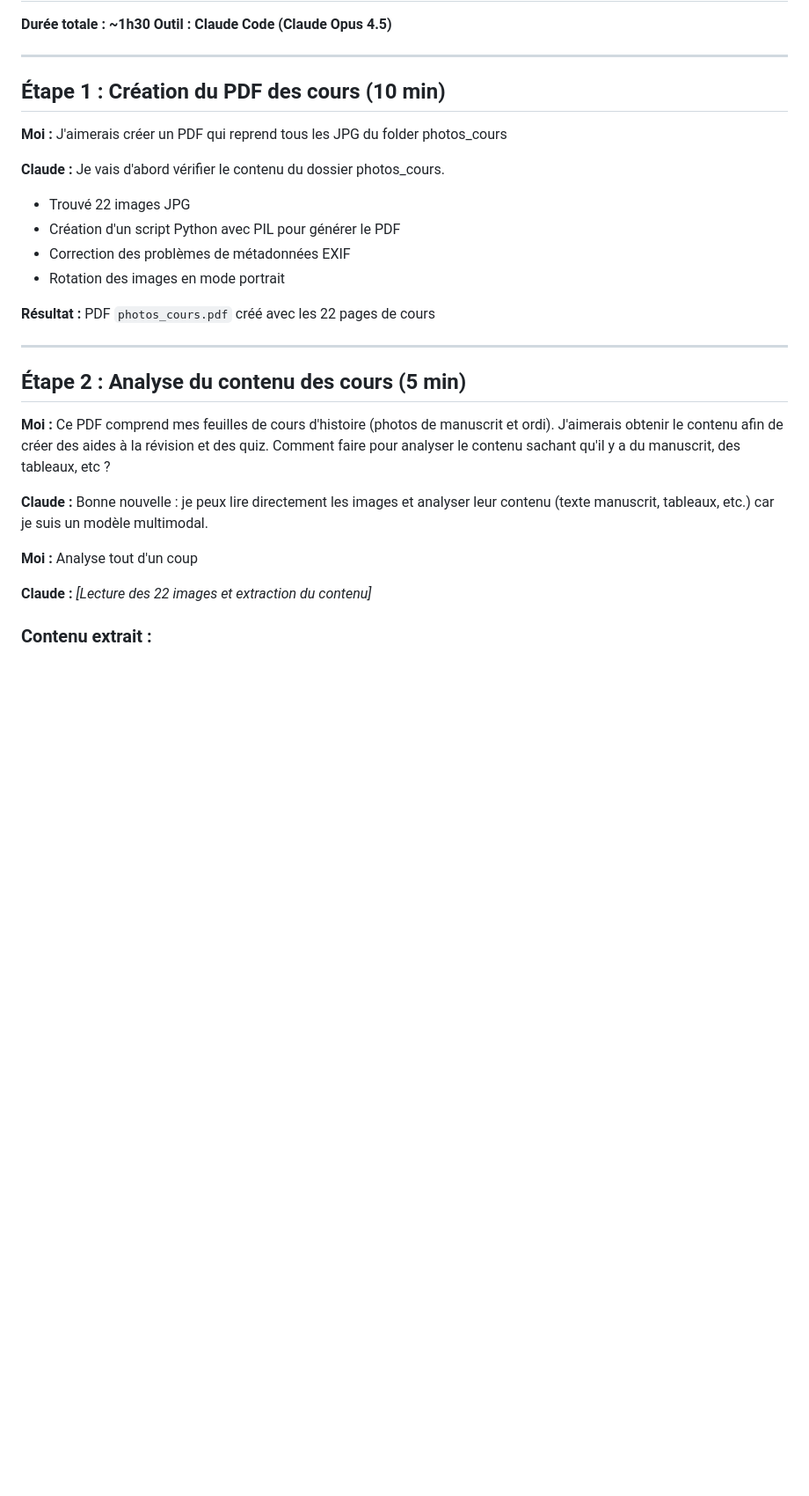
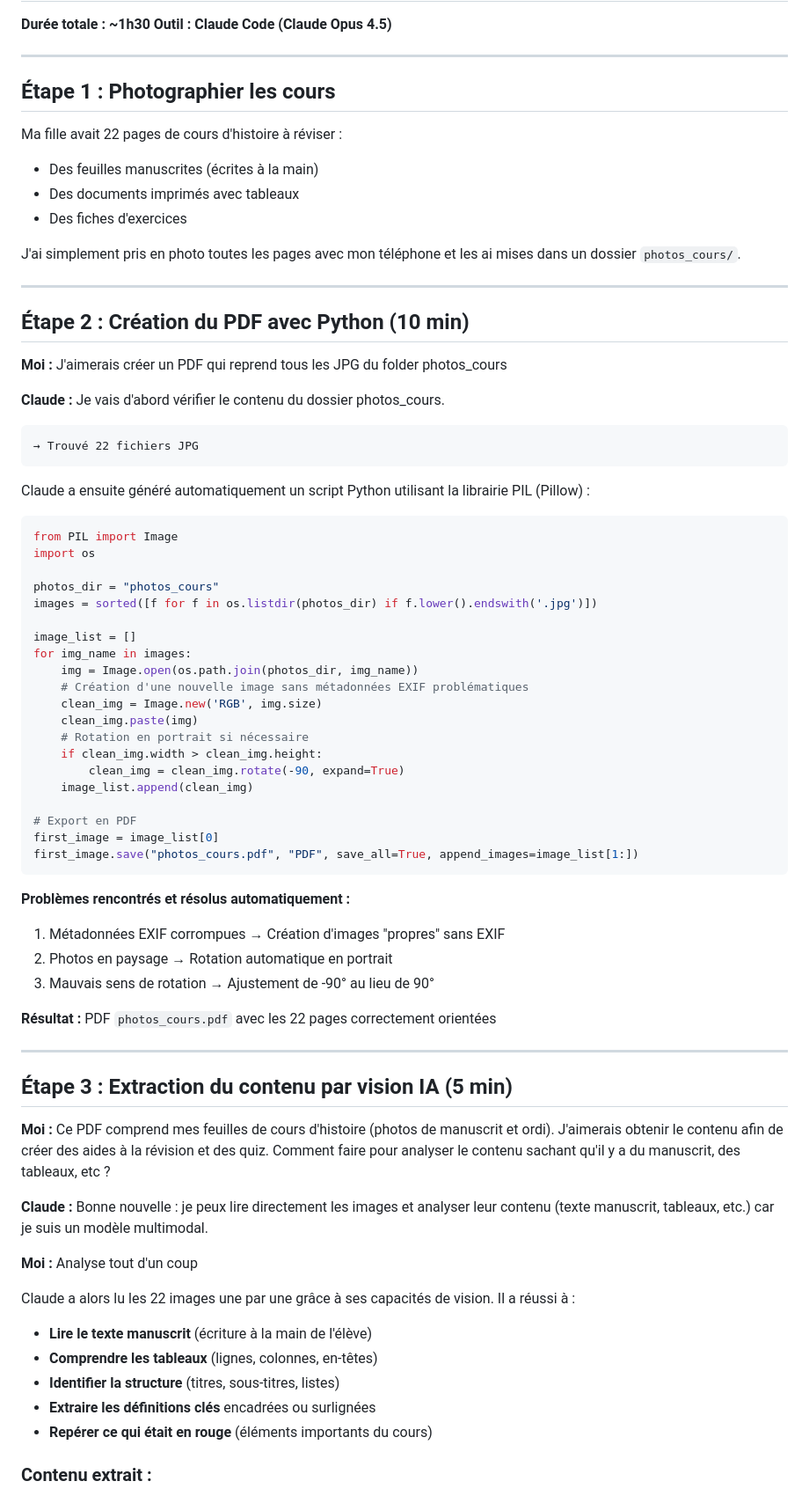
Before and after one commit to kikounicou/aude, a Markdown page: bilan-histoire/README.md, the part around one of its changes. Shown at 88% size. Rendered like a GitHub page; blank space fills up the shorter version.

````diff
--- a/bilan-histoire/README.md
+++ b/bilan-histoire/README.md
@@ -5,21 +5,62 @@
 
 ---
 
-## Étape 1 : Création du PDF des cours (10 min)
+## Étape 1 : Photographier les cours
+
+Ma fille avait 22 pages de cours d'histoire à réviser :
+- Des feuilles manuscrites (écrites à la main)
+- Des documents imprimés avec tableaux
+- Des fiches d'exercices
+
+J'ai simplement pris en photo toutes les pages avec mon téléphone et les ai mises dans un dossier `photos_cours/`.
+
+---
+
+## Étape 2 : Création du PDF avec Python (10 min)
 
 **Moi :** J'aimerais créer un PDF qui reprend tous les JPG du folder photos_cours
 
 **Claude :** Je vais d'abord vérifier le contenu du dossier photos_cours.
-- Trouvé 22 images JPG
-- Création d'un script Python avec PIL pour générer le PDF
-- Correction des problèmes de métadonnées EXIF
-- Rotation des images en mode portrait
 
-**Résultat :** PDF `photos_cours.pdf` créé avec les 22 pages de cours
+```
+→ Trouvé 22 fichiers JPG
+```
+
+Claude a ensuite généré automatiquement un script Python utilisant la librairie PIL (Pillow) :
+
+```python
+from PIL import Image
+import os
+
+photos_dir = "photos_cours"
+images = sorted([f for f in os.listdir(photos_dir) if f.lower().endswith('.jpg')])
+
+image_list = []
+for img_name in images:
+    img = Image.open(os.path.join(photos_dir, img_name))
+    # Création d'une nouvelle image sans métadonnées EXIF problématiques
+    clean_img = Image.new('RGB', img.size)
+    clean_img.paste(img)
+    # Rotation en portrait si nécessaire
+    if clean_img.width > clean_img.height:
+        clean_img = clean_img.rotate(-90, expand=True)
+    image_list.append(clean_img)
+
+# Export en PDF
+first_image = image_list[0]
+first_image.save("photos_cours.pdf", "PDF", save_all=True, append_images=image_list[1:])
+```
+
+**Problèmes rencontrés et résolus automatiquement :**
+1. Métadonnées EXIF corrompues → Création d'images "propres" sans EXIF
+2. Photos en paysage → Rotation automatique en portrait
+3. Mauvais sens de rotation → Ajustement de -90° au lieu de 90°
+
+**Résultat :** PDF `photos_cours.pdf` avec les 22 pages correctement orientées
 
 ---
 
-## Étape 2 : Analyse du contenu des cours (5 min)
+## Étape 3 : Extraction du contenu par vision IA (5 min)
 
 **Moi :** Ce PDF comprend mes feuilles de cours d'histoire (photos de manuscrit et ordi). J'aimerais obtenir le contenu afin de créer des aides à la révision et des quiz. Comment faire pour analyser le contenu sachant qu'il y a du manuscrit, des tableaux, etc ?
 
@@ -27,6 +68,12 @@
 
 **Moi :** Analyse tout d'un coup
 
-**Claude :** *[Lecture des 22 images et extraction du contenu]*
+Claude a alors lu les 22 images une par une grâce à ses capacités de vision. Il a réussi à :
+
+- **Lire le texte manuscrit** (écriture à la main de l'élève)
+- **Comprendre les tableaux** (lignes, colonnes, en-têtes)
+- **Identifier la structure** (titres, sous-titres, listes)
+- **Extraire les définitions clés** encadrées ou surlignées
+- **Repérer ce qui était en rouge** (éléments importants du cours)
 
 ### Contenu extrait :
````
Also changed, not shown: other parts of bilan-histoire/README.md (+38 -39 lines).
